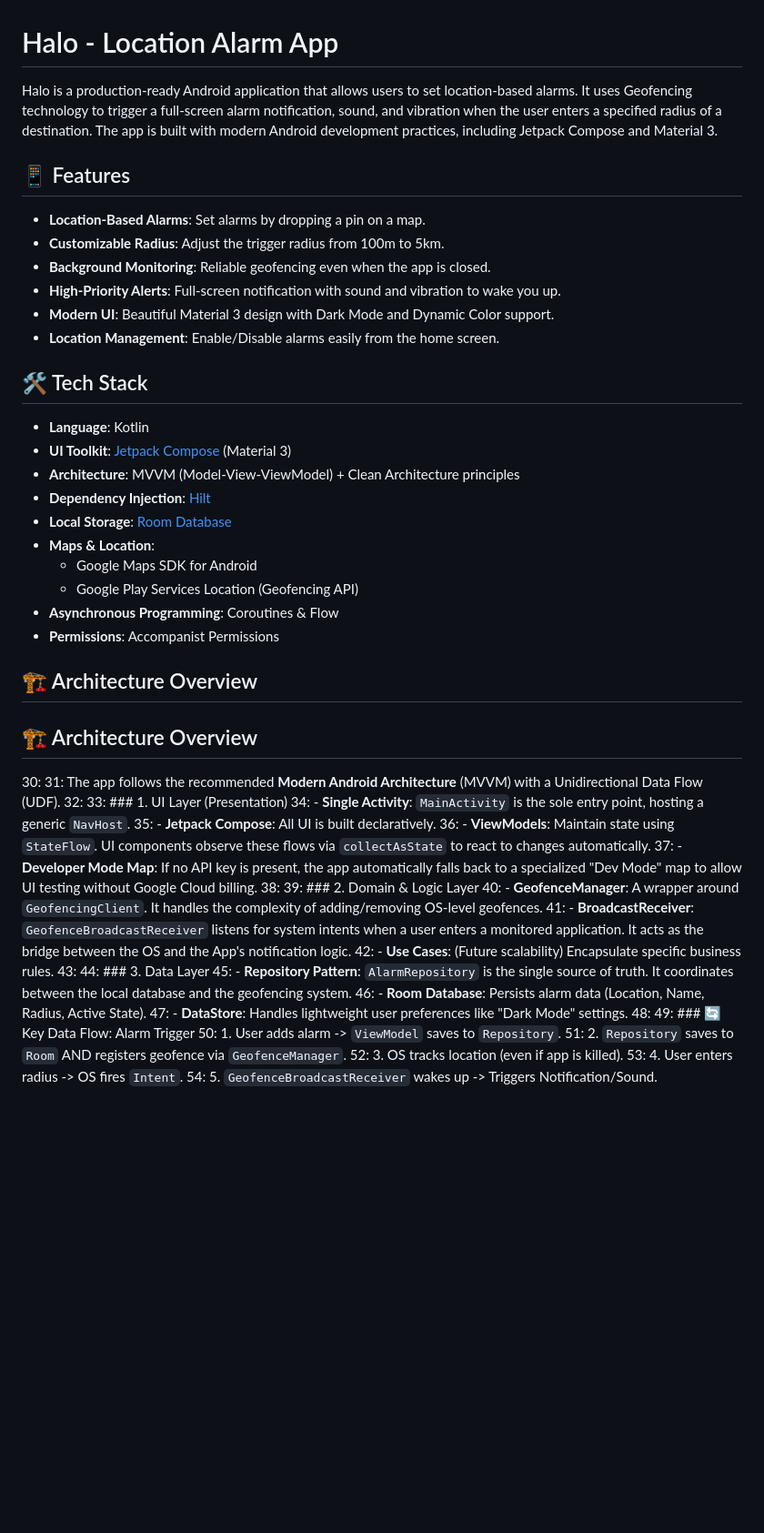
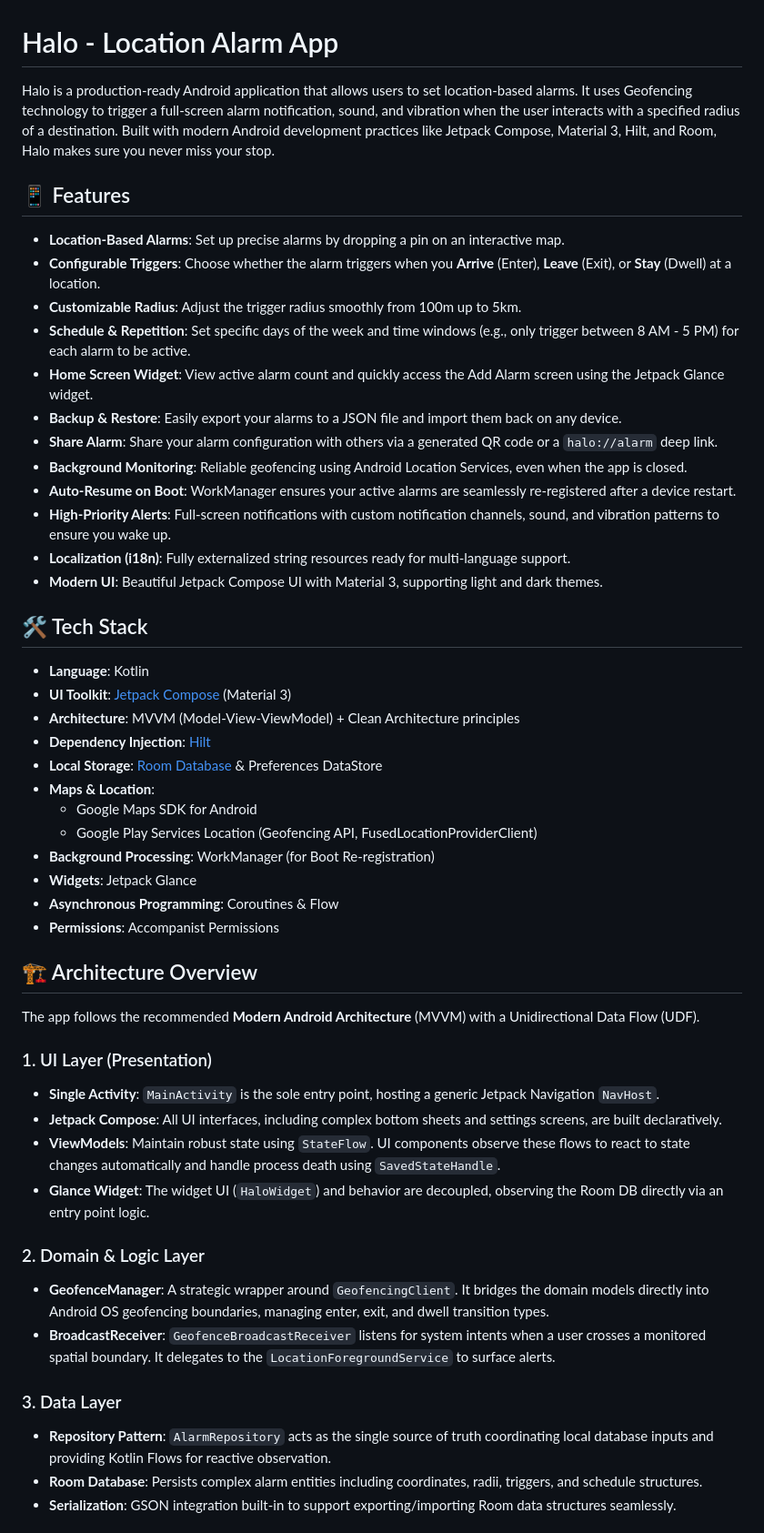
Before and after one commit to aselahemantha/Halo, a Markdown page: README.md, the part around one of its changes. Shown at 91% size. Drawn GitHub-style; blank space fills up the shorter version.

```diff
--- a/README.md
+++ b/README.md
@@ -1,15 +1,21 @@
 # Halo - Location Alarm App
 
-Halo is a production-ready Android application that allows users to set location-based alarms. It uses Geofencing technology to trigger a full-screen alarm notification, sound, and vibration when the user enters a specified radius of a destination. The app is built with modern Android development practices, including Jetpack Compose and Material 3.
+Halo is a production-ready Android application that allows users to set location-based alarms. It uses Geofencing technology to trigger a full-screen alarm notification, sound, and vibration when the user interacts with a specified radius of a destination. Built with modern Android development practices like Jetpack Compose, Material 3, Hilt, and Room, Halo makes sure you never miss your stop.
 
 ## 📱 Features
 
--   **Location-Based Alarms**: Set alarms by dropping a pin on a map.
--   **Customizable Radius**: Adjust the trigger radius from 100m to 5km.
--   **Background Monitoring**: Reliable geofencing even when the app is closed.
--   **High-Priority Alerts**: Full-screen notification with sound and vibration to wake you up.
--   **Modern UI**: Beautiful Material 3 design with Dark Mode and Dynamic Color support.
--   **Location Management**: Enable/Disable alarms easily from the home screen.
+-   **Location-Based Alarms**: Set up precise alarms by dropping a pin on an interactive map.
+-   **Configurable Triggers**: Choose whether the alarm triggers when you **Arrive** (Enter), **Leave** (Exit), or **Stay** (Dwell) at a location.
+-   **Customizable Radius**: Adjust the trigger radius smoothly from 100m up to 5km.
+-   **Schedule & Repetition**: Set specific days of the week and time windows (e.g., only trigger between 8 AM - 5 PM) for each alarm to be active.
+-   **Home Screen Widget**: View active alarm count and quickly access the Add Alarm screen using the Jetpack Glance widget.
+-   **Backup & Restore**: Easily export your alarms to a JSON file and import them back on any device.
+-   **Share Alarm**: Share your alarm configuration with others via a generated QR code or a `halo://alarm` deep link.
+-   **Background Monitoring**: Reliable geofencing using Android Location Services, even when the app is closed.
+-   **Auto-Resume on Boot**: WorkManager ensures your active alarms are seamlessly re-registered after a device restart.
+-   **High-Priority Alerts**: Full-screen notifications with custom notification channels, sound, and vibration patterns to ensure you wake up.
+-   **Localization (i18n)**: Fully externalized string resources ready for multi-language support.
+-   **Modern UI**: Beautiful Jetpack Compose UI with Material 3, supporting light and dark themes.
 
 ## 🛠 Tech Stack
 
@@ -17,38 +23,31 @@ Halo is a production-ready Android application that allows users to set location
 -   **UI Toolkit**: [Jetpack Compose](https://developer.android.com/jetpack/compose) (Material 3)
 -   **Architecture**: MVVM (Model-View-ViewModel) + Clean Architecture principles
 -   **Dependency Injection**: [Hilt](https://dagger.dev/hilt/)
--   **Local Storage**: [Room Database](https://developer.android.com/training/data-storage/room)
+-   **Local Storage**: [Room Database](https://developer.android.com/training/data-storage/room) & Preferences DataStore
 -   **Maps & Location**:
     -   Google Maps SDK for Android
-    -   Google Play Services Location (Geofencing API)
+    -   Google Play Services Location (Geofencing API, FusedLocationProviderClient)
+-   **Background Processing**: WorkManager (for Boot Re-registration)
+-   **Widgets**: Jetpack Glance
 -   **Asynchronous Programming**: Coroutines & Flow
 -   **Permissions**: Accompanist Permissions
 
 ## 🏗 Architecture Overview
 
-## 🏗 Architecture Overview
-30:
-31: The app follows the recommended **Modern Android Architecture** (MVVM) with a Unidirectional Data Flow (UDF).
-32:
-33: ### 1. UI Layer (Presentation)
-34: -   **Single Activity**: `MainActivity` is the sole entry point, hosting a generic `NavHost`.
-35: -   **Jetpack Compose**: All UI is built declaratively.
-36: -   **ViewModels**: Maintain state using `StateFlow`. UI components observe these flows via `collectAsState` to react to changes automatically.
-37: -   **Developer Mode Map**: If no API key is present, the app automatically falls back to a specialized "Dev Mode" map to allow UI testing without Google Cloud billing.
-38:
-39: ### 2. Domain & Logic Layer
-40: -   **GeofenceManager**: A wrapper around `GeofencingClient`. It handles the complexity of adding/removing OS-level geofences.
-41: -   **BroadcastReceiver**: `GeofenceBroadcastReceiver` listens for system intents when a user enters a monitored application. It acts as the bridge between the OS and the App's notification logic.
-42: -   **Use Cases**: (Future scalability) Encapsulate specific business rules.
-43:
-44: ### 3. Data Layer
-45: -   **Repository Pattern**: `AlarmRepository` is the single source of truth. It coordinates between the local database and the geofencing system.
-46: -   **Room Database**: Persists alarm data (Location, Name, Radius, Active State).
-47: -   **DataStore**: Handles lightweight user preferences like "Dark Mode" settings.
-48:
-49: ### 🔄 Key Data Flow: Alarm Trigger
-50: 1.  User adds alarm -> `ViewModel` saves to `Repository`.
-51: 2.  `Repository` saves to `Room` AND registers geofence via `GeofenceManager`.
-52: 3.  OS tracks location (even if app is killed).
-53: 4.  User enters radius -> OS fires `Intent`.
-54: 5.  `GeofenceBroadcastReceiver` wakes up -> Triggers Notification/Sound.
+The app follows the recommended **Modern Android Architecture** (MVVM) with a Unidirectional Data Flow (UDF).
+
+### 1. UI Layer (Presentation)
+-   **Single Activity**: `MainActivity` is the sole entry point, hosting a generic Jetpack Navigation `NavHost`.
+-   **Jetpack Compose**: All UI interfaces, including complex bottom sheets and settings screens, are built declaratively.
+-   **ViewModels**: Maintain robust state using `StateFlow`. UI components observe these flows to react to state changes automatically and handle process death using `SavedStateHandle`.
+-   **Glance Widget**: The widget UI (`HaloWidget`) and behavior are decoupled, observing the Room DB directly via an entry point logic.
+
+### 2. Domain & Logic Layer
+-   **GeofenceManager**: A strategic wrapper around `GeofencingClient`. It bridges the domain models directly into Android OS geofencing boundaries, managing enter, exit, and dwell transition types.
+-   **BroadcastReceiver**: `GeofenceBroadcastReceiver` listens for system intents when a user crosses a monitored spatial boundary. It delegates to the `LocationForegroundService` to surface alerts.
+
+### 3. Data Layer
+-   **Repository Pattern**: `AlarmRepository` acts as the single source of truth coordinating local database inputs and providing Kotlin Flows for reactive observation.
+-   **Room Database**: Persists complex alarm entities including coordinates, radii, triggers, and schedule structures.
+-   **Serialization**: GSON integration built-in to support exporting/importing Room data structures seamlessly.
+
```
Also changed, not shown: other parts of README.md (+13 -6 lines).
